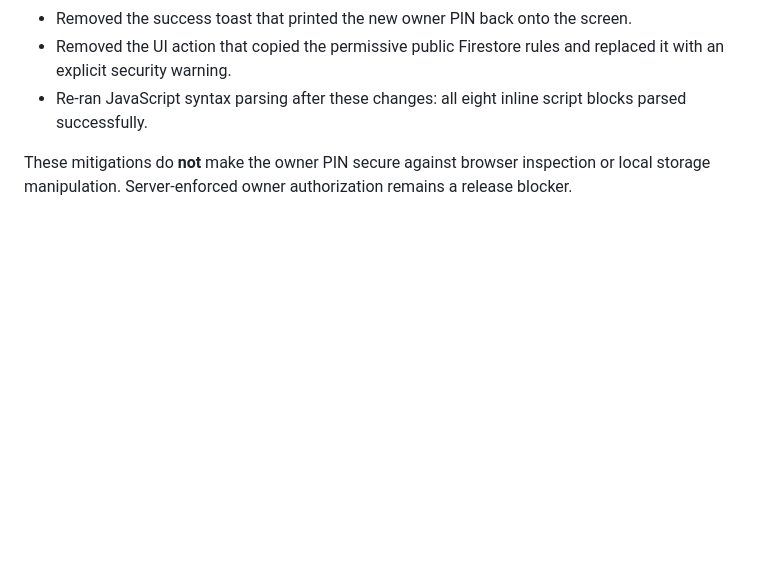
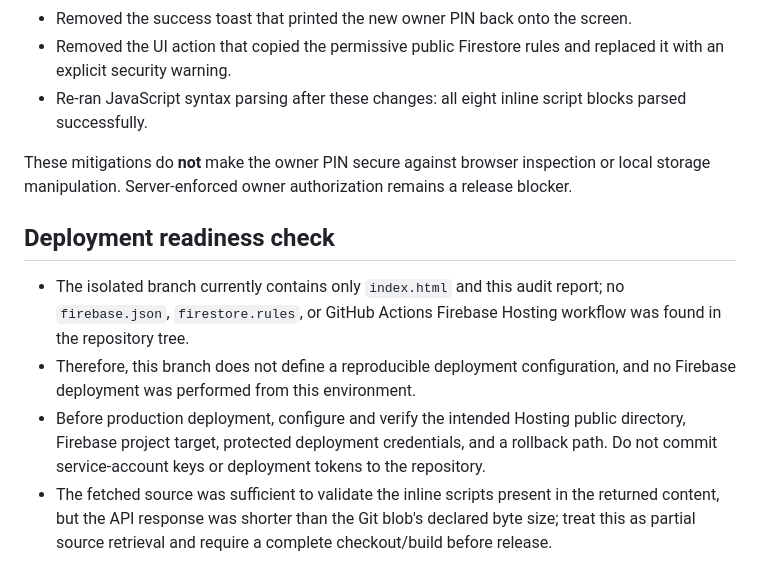
Before and after one commit to almohandis-systems/luster-store, a Markdown page: AUDIT_LUSTER_2026-10-16.md, the part around the change. GitHub-like rendering; blank space fills up the shorter version.

Commit message:
docs: record deployment configuration blockers

```diff
--- a/AUDIT_LUSTER_2026-10-16.md
+++ b/AUDIT_LUSTER_2026-10-16.md
@@ -62,3 +62,11 @@ Do not merge or deploy until P0 authorization/rules risks are resolved, order an
 - Re-ran JavaScript syntax parsing after these changes: all eight inline script blocks parsed successfully.
 
 These mitigations do **not** make the owner PIN secure against browser inspection or local storage manipulation. Server-enforced owner authorization remains a release blocker.
+
+
+## Deployment readiness check
+
+- The isolated branch currently contains only `index.html` and this audit report; no `firebase.json`, `firestore.rules`, or GitHub Actions Firebase Hosting workflow was found in the repository tree.
+- Therefore, this branch does not define a reproducible deployment configuration, and no Firebase deployment was performed from this environment.
+- Before production deployment, configure and verify the intended Hosting public directory, Firebase project target, protected deployment credentials, and a rollback path. Do not commit service-account keys or deployment tokens to the repository.
+- The fetched source was sufficient to validate the inline scripts present in the returned content, but the API response was shorter than the Git blob's declared byte size; treat this as partial source retrieval and require a complete checkout/build before release.
```
